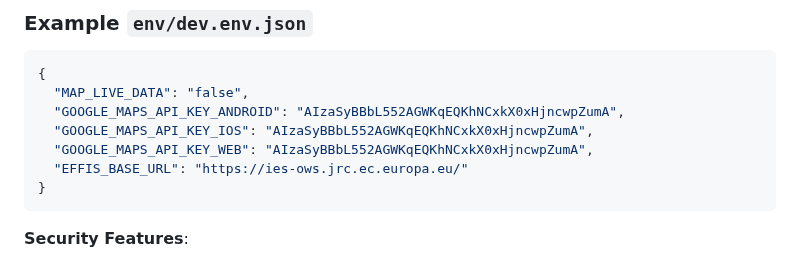
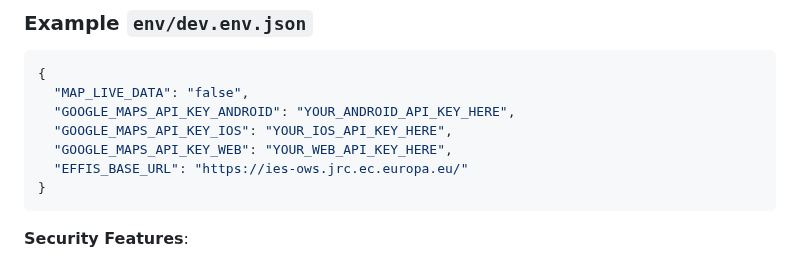
Before and after one commit to PD2015/wildfire_mvp_v3, a Markdown page: docs/GOOGLE_MAPS_API_SETUP.md, the part around the change. Drawn GitHub-style.

````diff
--- a/docs/GOOGLE_MAPS_API_SETUP.md
+++ b/docs/GOOGLE_MAPS_API_SETUP.md
@@ -125,9 +125,9 @@ env/
 ```json
 {
   "MAP_LIVE_DATA": "false",
-  "GOOGLE_MAPS_API_KEY_ANDROID": "AIzaSyBBbL552AGWKqEQKhNCxkX0xHjncwpZumA",
-  "GOOGLE_MAPS_API_KEY_IOS": "AIzaSyBBbL552AGWKqEQKhNCxkX0xHjncwpZumA",
-  "GOOGLE_MAPS_API_KEY_WEB": "AIzaSyBBbL552AGWKqEQKhNCxkX0xHjncwpZumA",
+  "GOOGLE_MAPS_API_KEY_ANDROID": "YOUR_ANDROID_API_KEY_HERE",
+  "GOOGLE_MAPS_API_KEY_IOS": "YOUR_IOS_API_KEY_HERE",
+  "GOOGLE_MAPS_API_KEY_WEB": "YOUR_WEB_API_KEY_HERE",
   "EFFIS_BASE_URL": "https://ies-ows.jrc.ec.europa.eu/"
 }
 ```
````
Also changed, not shown: docs/IOS_GOOGLE_MAPS_INTEGRATION.md (+3 -3 lines).
